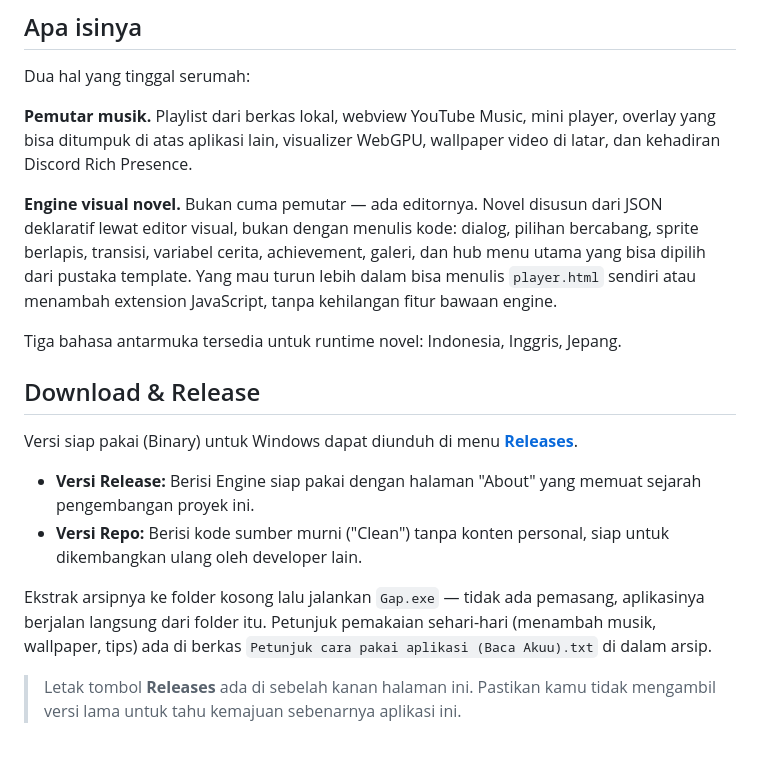
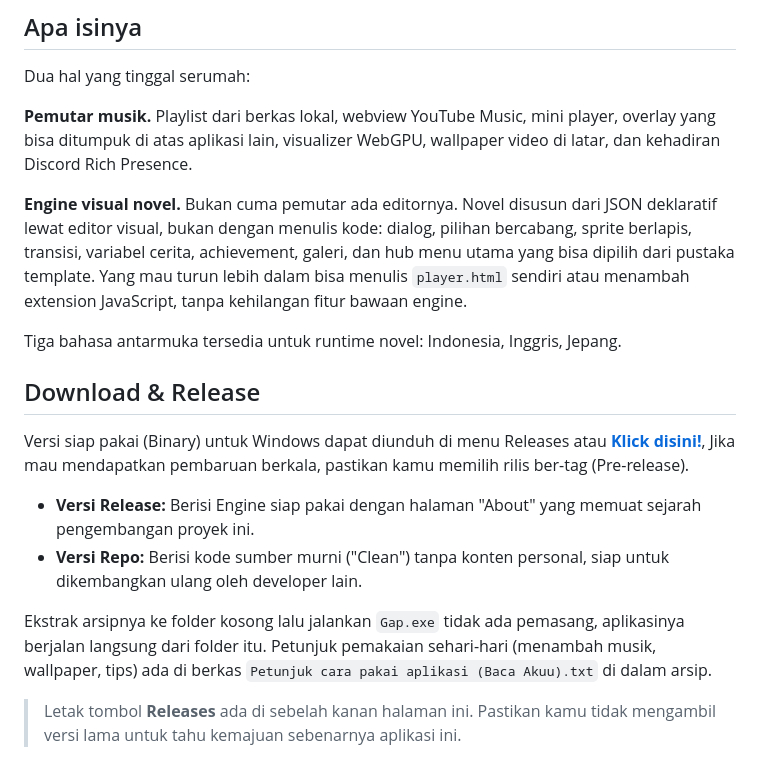
Before and after one commit to Rin-chocomint/gap-vn-music-player, a Markdown page: README.md, the part around the change. GitHub-like rendering.

Commit message:
penyesuaian ulang kejelasan
Perbaiki beberapa kalimat untuk meningkatkan kejelasan dan mengoreksi tata bahasa.

```diff
--- a/README.md
+++ b/README.md
@@ -33,17 +33,17 @@ Dua hal yang tinggal serumah:
 
 **Pemutar musik.** Playlist dari berkas lokal, webview YouTube Music, mini player, overlay yang bisa ditumpuk di atas aplikasi lain, visualizer WebGPU, wallpaper video di latar, dan kehadiran Discord Rich Presence.
 
-**Engine visual novel.** Bukan cuma pemutar — ada editornya. Novel disusun dari JSON deklaratif lewat editor visual, bukan dengan menulis kode: dialog, pilihan bercabang, sprite berlapis, transisi, variabel cerita, achievement, galeri, dan hub menu utama yang bisa dipilih dari pustaka template. Yang mau turun lebih dalam bisa menulis `player.html` sendiri atau menambah extension JavaScript, tanpa kehilangan fitur bawaan engine.
+**Engine visual novel.** Bukan cuma pemutar ada editornya. Novel disusun dari JSON deklaratif lewat editor visual, bukan dengan menulis kode: dialog, pilihan bercabang, sprite berlapis, transisi, variabel cerita, achievement, galeri, dan hub menu utama yang bisa dipilih dari pustaka template. Yang mau turun lebih dalam bisa menulis `player.html` sendiri atau menambah extension JavaScript, tanpa kehilangan fitur bawaan engine.
 
 Tiga bahasa antarmuka tersedia untuk runtime novel: Indonesia, Inggris, Jepang.
 
 ## Download & Release
-Versi siap pakai (Binary) untuk Windows dapat diunduh di menu **[Releases](../../releases)**.
+Versi siap pakai (Binary) untuk Windows dapat diunduh di menu Releases atau **[Klick disini!](../../releases)**, Jika mau mendapatkan pembaruan berkala, pastikan kamu memilih rilis ber-tag (Pre-release).
 
 * **Versi Release:** Berisi Engine siap pakai dengan halaman "About" yang memuat sejarah pengembangan proyek ini.
 * **Versi Repo:** Berisi kode sumber murni ("Clean") tanpa konten personal, siap untuk dikembangkan ulang oleh developer lain.
 
-Ekstrak arsipnya ke folder kosong lalu jalankan `Gap.exe` — tidak ada pemasang, aplikasinya berjalan langsung dari folder itu. Petunjuk pemakaian sehari-hari (menambah musik, wallpaper, tips) ada di berkas `Petunjuk cara pakai aplikasi (Baca Akuu).txt` di dalam arsip.
+Ekstrak arsipnya ke folder kosong lalu jalankan `Gap.exe` tidak ada pemasang, aplikasinya berjalan langsung dari folder itu. Petunjuk pemakaian sehari-hari (menambah musik, wallpaper, tips) ada di berkas `Petunjuk cara pakai aplikasi (Baca Akuu).txt` di dalam arsip.
 
 > Letak tombol **Releases** ada di sebelah kanan halaman ini. Pastikan kamu tidak mengambil versi lama untuk tahu kemajuan sebenarnya aplikasi ini.
 
```
